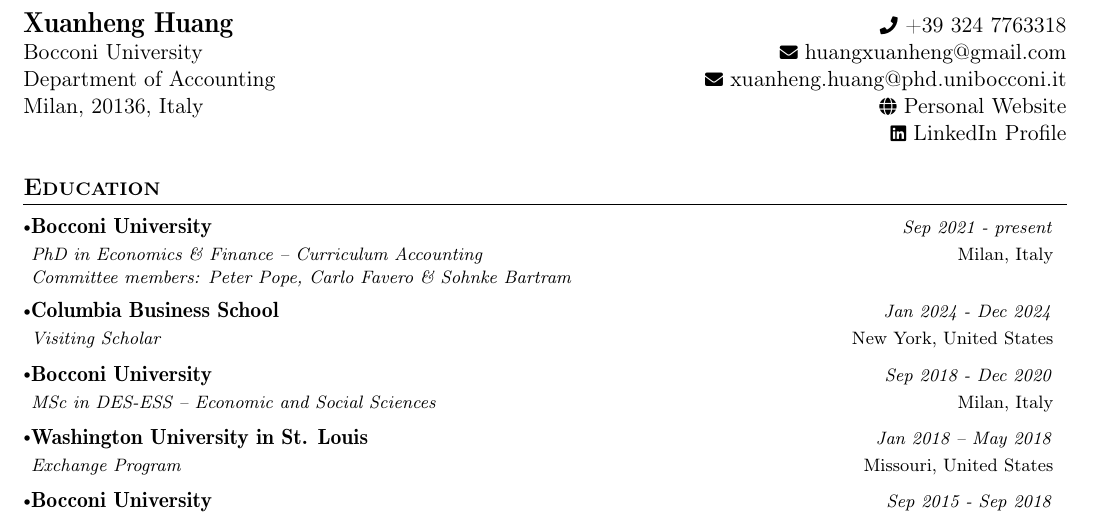
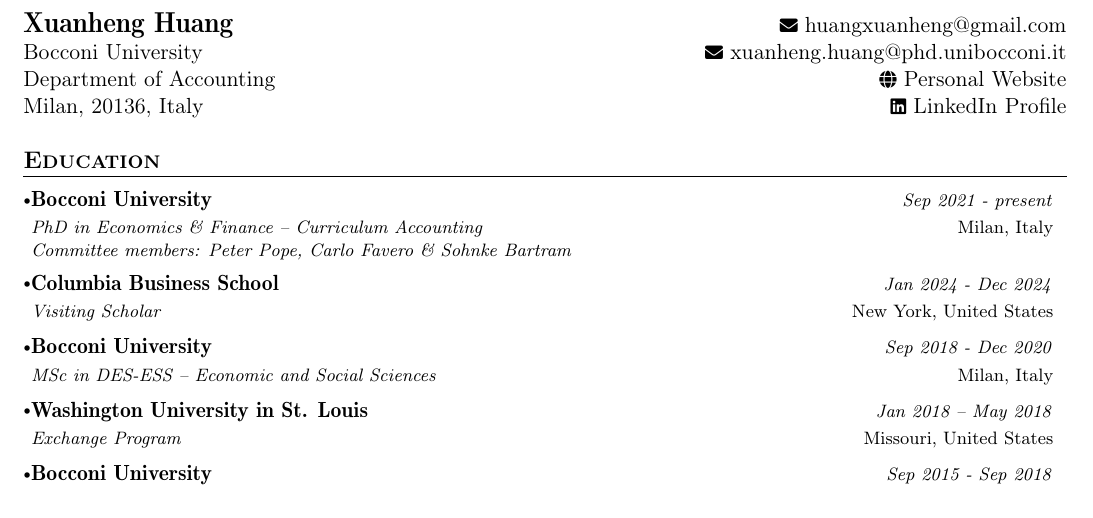
Before and after one commit to HXuanheng/hxuanheng.github.io, a LaTeX CV (cv/cv.tex): part of the page, cut so that both start at the same text. Compiled offline with pdfLaTeX.

Commit message:
remove phone number from CV

```diff
--- a/cv/cv.tex
+++ b/cv/cv.tex
@@ -148,11 +148,11 @@
 % }
 \parbox{\dimexpr\linewidth\relax}{
 \begin{tabularx}{\linewidth}{L r} \\
-  \textbf{\Large \name} & {\raisebox{0.0\height}{\footnotesize \faPhone}\ +39 \phone}\\
-  {\university} & \href{mailto:\emaila}{\raisebox{0.0\height}{\footnotesize \faEnvelope}\ {\emaila}} \\
-  \department &  \href{mailto:\emailb}{\raisebox{0.0\height}{\footnotesize \faEnvelope}\ {\emailb}}\\
-  {\location} &  \href{https://hxuanheng.github.io/}{\raisebox{0.0\height}{\footnotesize \faGlobe}\ {Personal Website}} \\
-   & \href{https://www.linkedin.com/in/xuanheng-huang-044197ba/}{\raisebox{0.0\height}{\footnotesize \faLinkedin}\ {LinkedIn Profile}}
+  % {\raisebox{0.0\height}{\footnotesize \faPhone}\ +39 \phone}\\
+  \textbf{\Large \name}   & \href{mailto:\emaila}{\raisebox{0.0\height}{\footnotesize \faEnvelope}\ {\emaila}} \\
+  {\university}           &  \href{mailto:\emailb}{\raisebox{0.0\height}{\footnotesize \faEnvelope}\ {\emailb}}\\
+  \department             &  \href{https://hxuanheng.github.io/}{\raisebox{0.0\height}{\footnotesize \faGlobe}\ {Personal Website}} \\
+  {\location}             & \href{https://www.linkedin.com/in/xuanheng-huang-044197ba/}{\raisebox{0.0\height}{\footnotesize \faLinkedin}\ {LinkedIn Profile}}
 \end{tabularx}
 }
 % \parbox{3.0cm}{%
```
Also changed, not shown: cv/cv.pdf, 4 other files.
